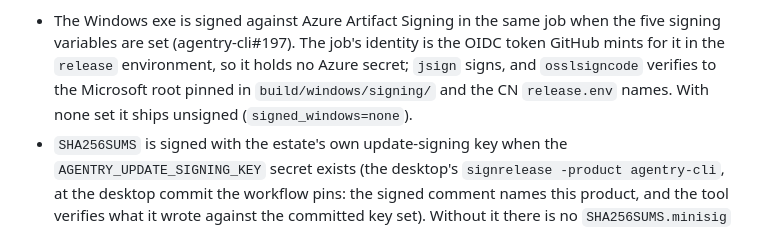
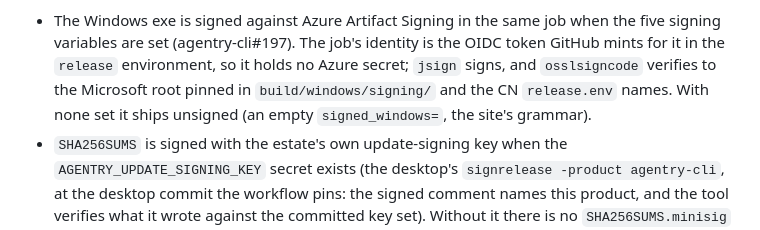
Before and after one commit to blaktron/agentry-cli, a Markdown page: README.md, the part around the change. Drawn GitHub-style.

Commit message:
docs(readme): an unsigned Windows exe is an empty signed_windows=, not none
The release workflow writes an empty signed_windows= when the exe is
unsigned, the value the site's manifest.py reads as unsigned; the README said
signed_windows=none. Found by the wiki ingest of agentry-cli#327.

Refs #327.

Co-Authored-By: Claude Opus 5.5 <noreply@anthropic.com>

```diff
--- a/README.md
+++ b/README.md
@@ -94,7 +94,7 @@ signing exists, unsigned where it does not (DEV-148), and `BUILD-INFO`
   identity is the OIDC token GitHub mints for it in the `release` environment,
   so it holds no Azure secret; `jsign` signs, and `osslsigncode` verifies to
   the Microsoft root pinned in `build/windows/signing/` and the CN
-  `release.env` names. With none set it ships unsigned (`signed_windows=none`).
+  `release.env` names. With none set it ships unsigned (an empty `signed_windows=`, the site's grammar).
 - `SHA256SUMS` is signed with the estate's own update-signing key when the
   `AGENTRY_UPDATE_SIGNING_KEY` secret exists (the desktop's `signrelease
   -product agentry-cli`, at the desktop commit the workflow pins: the signed
```
